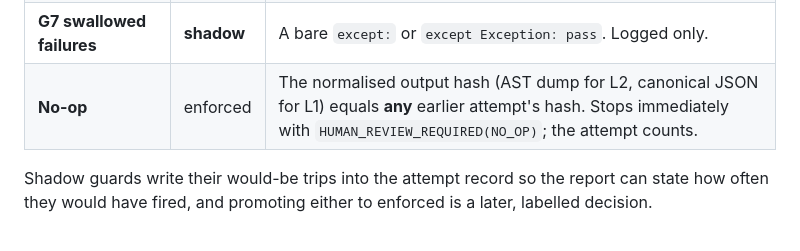
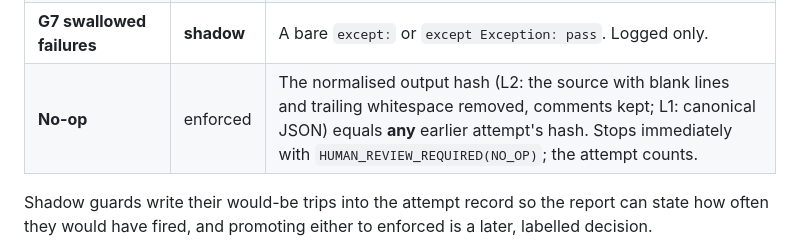
Before and after one commit to vahinichilukamarri/MORPH-Autonomous-AI-Integration-Engineer, a Markdown page: docs/plans/v0.5-repair-plan.md, the part around the change. GitHub-like rendering.

Commit message:
docs: add the M2 report and correct the plan's node order and no-op rule

```diff
--- a/docs/plans/v0.5-repair-plan.md
+++ b/docs/plans/v0.5-repair-plan.md
@@ -211,7 +211,7 @@ only log and never reject.**
 | **G5 required fields** (negative tests **[A13]**) | enforced | The strategy's create or update field lists omit a contract-required target field, or an approved mapping that the contract lets a create or update request carry is in neither list (a mapped identity the target assigns itself is not counted; M1 found this on S3). Computed from the contract and the review decision, never from the oracle or an answer key. |
 | **G6 record mutation** | **shadow** | `sync.py` calls `del`, `.pop`, `.popitem` or `.clear` on the record returned by `to_target`. Logged only. |
 | **G7 swallowed failures** | **shadow** | A bare `except:` or `except Exception: pass`. Logged only. |
-| **No-op** | enforced | The normalised output hash (AST dump for L2, canonical JSON for L1) equals **any** earlier attempt's hash. Stops immediately with `HUMAN_REVIEW_REQUIRED(NO_OP)`; the attempt counts. |
+| **No-op** | enforced | The normalised output hash (L2: the source with blank lines and trailing whitespace removed, comments kept; L1: canonical JSON) equals **any** earlier attempt's hash. Stops immediately with `HUMAN_REVIEW_REQUIRED(NO_OP)`; the attempt counts. |
 
 Shadow guards write their would-be trips into the attempt record so the report can state how often
 they would have fired, and promoting either to enforced is a later, labelled decision.
```
Also changed, not shown: docs/plans/v0.5-m2-report.md (added, +152 -0 lines).
